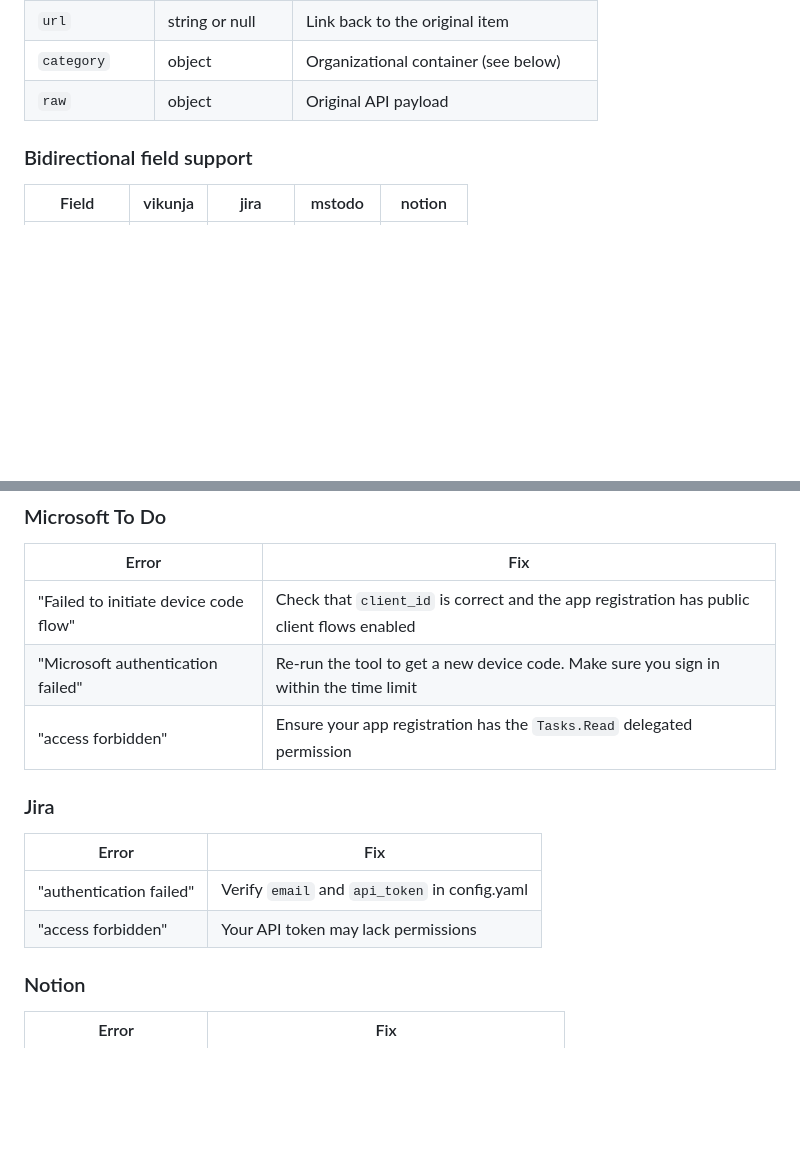
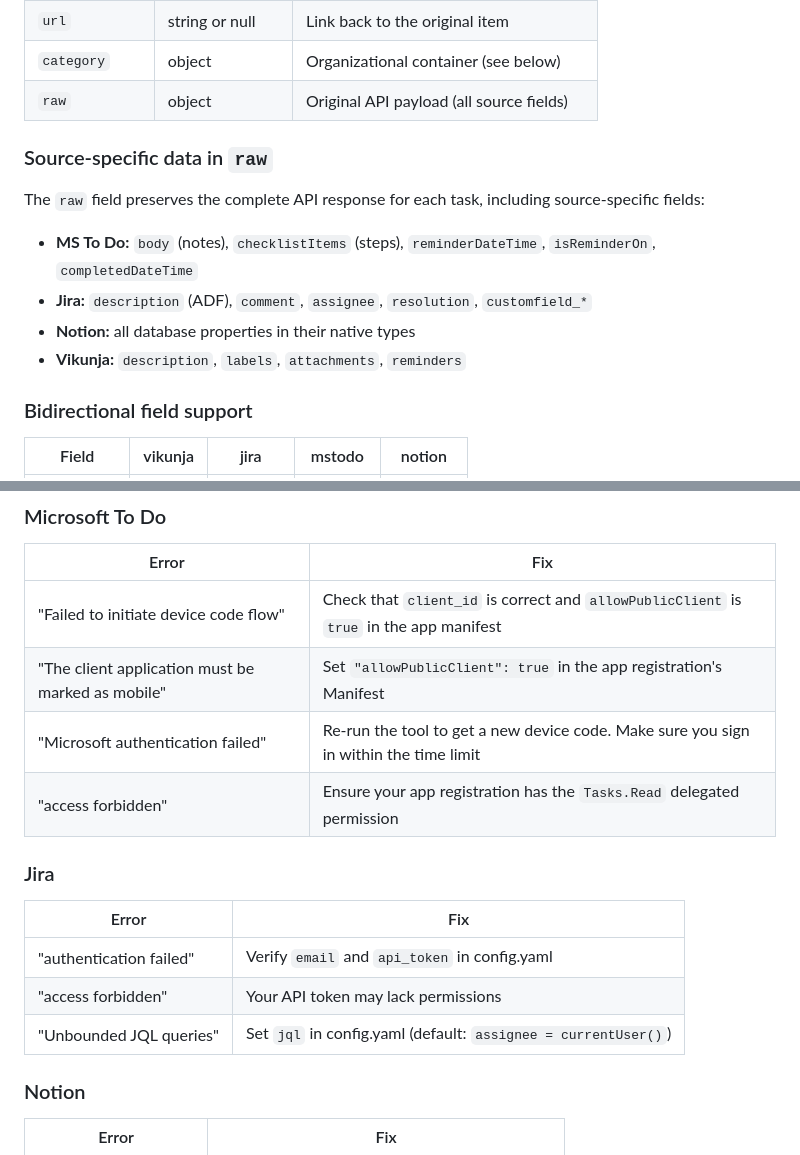
Before and after one commit to mmdemirbas/todo-harvest, a Markdown page: README.md, 2 parts joined by grey strips. Rendered like a GitHub page; blank space fills up the shorter version.

```diff
--- a/README.md
+++ b/README.md
@@ -130,7 +152,16 @@ Every task is normalized to a common format regardless of source:
 | `tags`         | list of strings     | Labels, categories, list names           |
 | `url`          | string or null      | Link back to the original item           |
 | `category`     | object              | Organizational container (see below)     |
-| `raw`          | object              | Original API payload                     |
+| `raw`          | object              | Original API payload (all source fields) |
+
+### Source-specific data in `raw`
+
+The `raw` field preserves the complete API response for each task, including source-specific fields:
+
+- **MS To Do:** `body` (notes), `checklistItems` (steps), `reminderDateTime`, `isReminderOn`, `completedDateTime`
+- **Jira:** `description` (ADF), `comment`, `assignee`, `resolution`, `customfield_*`
+- **Notion:** all database properties in their native types
+- **Vikunja:** `description`, `labels`, `attachments`, `reminders`
 
 ### Bidirectional field support
 
@@ -150,7 +181,8 @@ Every task is normalized to a common format regardless of source:
 
 | Error | Fix |
 |-------|-----|
-| "Failed to initiate device code flow" | Check that `client_id` is correct and the app registration has public client flows enabled |
+| "Failed to initiate device code flow" | Check that `client_id` is correct and `allowPublicClient` is `true` in the app manifest |
+| "The client application must be marked as mobile" | Set `"allowPublicClient": true` in the app registration's Manifest |
 | "Microsoft authentication failed" | Re-run the tool to get a new device code. Make sure you sign in within the time limit |
 | "access forbidden" | Ensure your app registration has the `Tasks.Read` delegated permission |
 
@@ -160,6 +192,7 @@ Every task is normalized to a common format regardless of source:
 |-------|-----|
 | "authentication failed" | Verify `email` and `api_token` in config.yaml |
 | "access forbidden" | Your API token may lack permissions |
+| "Unbounded JQL queries" | Set `jql` in config.yaml (default: `assignee = currentUser()`) |
 
 ### Notion
 
```
Also changed, not shown: other parts of README.md (+29 -7 lines), CLAUDE.md (+19 -1 lines).
